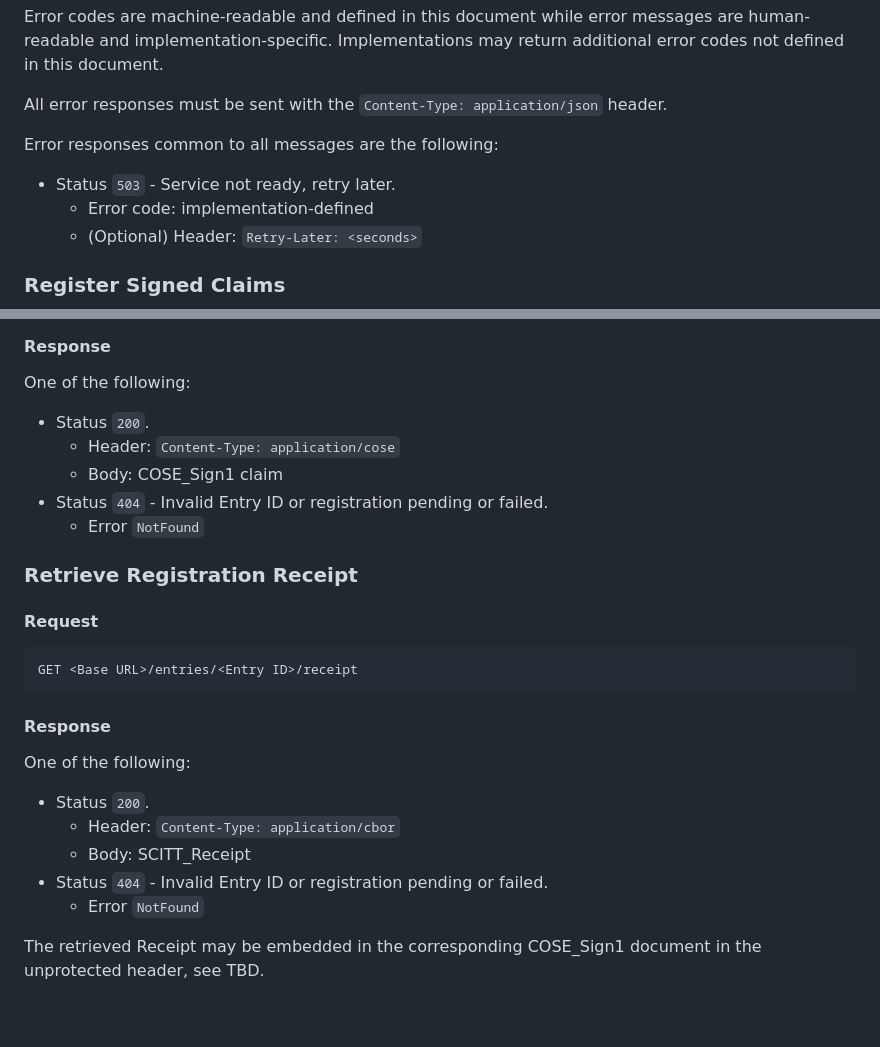
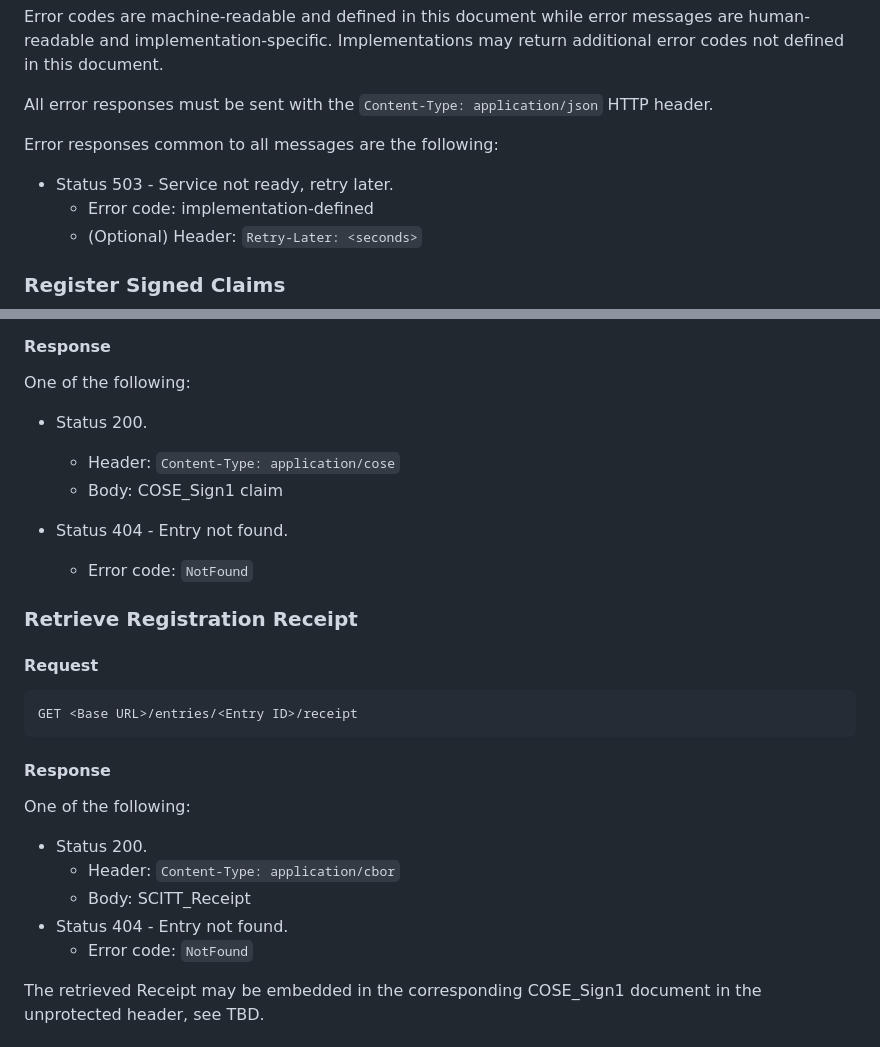
Before and after one commit to ietf-scitt/draft-birkholz-scitt-architecture, a Markdown page: draft-birkholz-scitt-architecture.md, 2 parts joined by grey strips. Rendered like a GitHub page; blank space fills up the shorter version.

```diff
--- a/draft-birkholz-scitt-architecture.md
+++ b/draft-birkholz-scitt-architecture.md
@@ -559,11 +559,11 @@ All errors are returned with HTTP 4xx or 5xx status code as JSON objects followi
 
 Error codes are machine-readable and defined in this document while error messages are human-readable and implementation-specific. Implementations may return additional error codes not defined in this document.
 
-All error responses must be sent with the `Content-Type: application/json` header.
+All error responses must be sent with the `Content-Type: application/json` HTTP header.
 
 Error responses common to all messages are the following:
 
-- Status `503` - Service not ready, retry later.
+- Status 503 - Service not ready, retry later.
   - Error code: implementation-defined
   - (Optional) Header: `Retry-Later: <seconds>`
 
@@ -638,11 +668,12 @@ If the query parameter `embedReceipt=true` is provided, then the claim is return
 
 One of the following:
 
-- Status `200`.
+- Status 200.
   - Header: `Content-Type: application/cose`
   - Body: COSE_Sign1 claim
-- Status `404` - Invalid Entry ID or registration pending or failed.
-  - Error `NotFound`
+
+- Status 404 - Entry not found.
+  - Error code: `NotFound`
 
 ### Retrieve Registration Receipt
 
@@ -656,11 +687,11 @@ GET <Base URL>/entries/<Entry ID>/receipt
 
 One of the following:
 
-- Status `200`.
+- Status 200.
   - Header: `Content-Type: application/cbor`
   - Body: SCITT_Receipt
-- Status `404` - Invalid Entry ID or registration pending or failed.
-  - Error `NotFound`
+- Status 404 - Entry not found.
+  - Error code: `NotFound`
 
 The retrieved Receipt may be embedded in the corresponding COSE_Sign1 document in the unprotected header, see TBD.
 
```
Also changed, not shown: other parts of draft-birkholz-scitt-architecture.md (+44 -14 lines).
